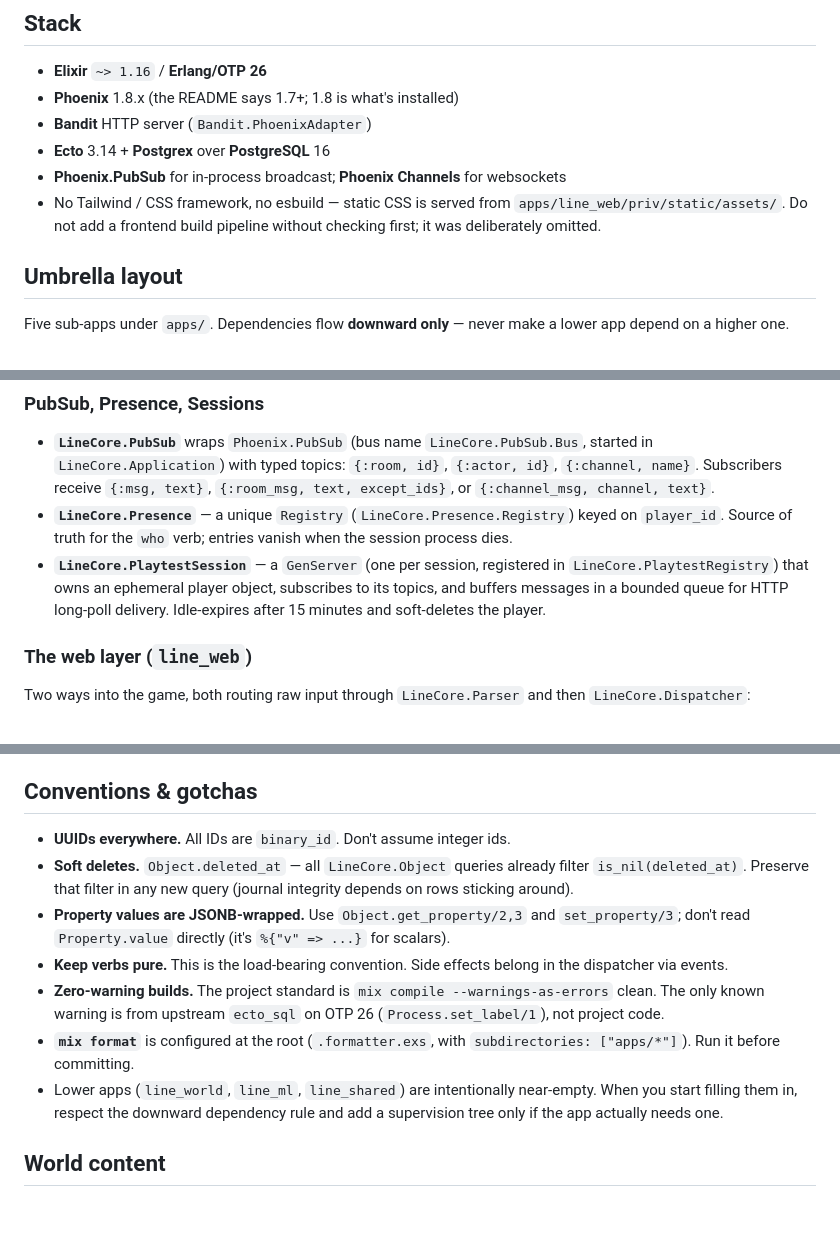
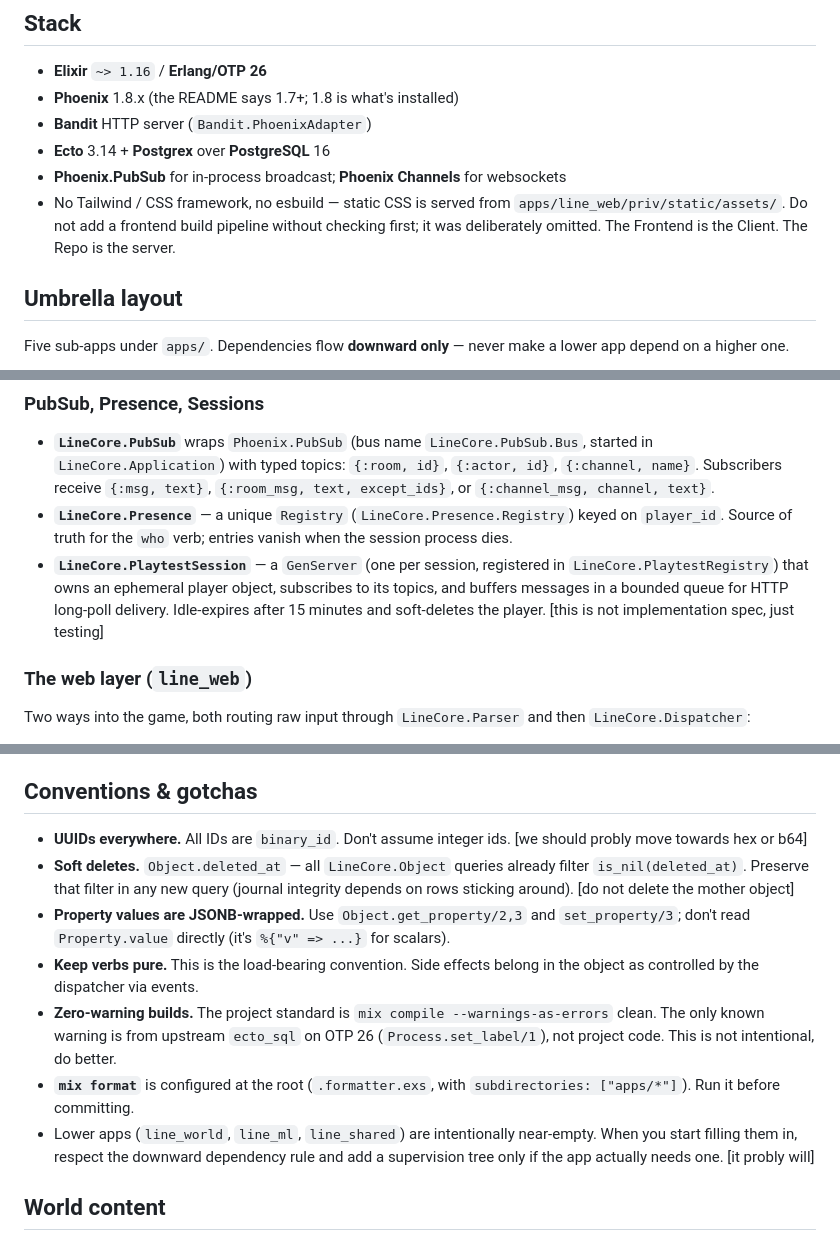
Before and after one commit to Vereine-Einzeigentum/line-in-the-sand, a Markdown page: CLAUDE.md, 3 parts joined by grey strips. Rendered like a GitHub page; blank space fills up the shorter version.

```diff
--- a/CLAUDE.md
+++ b/CLAUDE.md
@@ -23,7 +23,7 @@ and a websocket channel are working. `line_world` and `line_ml` are still stubs.
 - **Phoenix.PubSub** for in-process broadcast; **Phoenix Channels** for websockets
 - No Tailwind / CSS framework, no esbuild — static CSS is served from
   `apps/line_web/priv/static/assets/`. Do not add a frontend build pipeline
-  without checking first; it was deliberately omitted.
+  without checking first; it was deliberately omitted. The Frontend is the Client. The Repo is the server.
 
 ## Umbrella layout
 
@@ -129,7 +129,7 @@ display is rendered by `LineCore.Renderer` (a five-section format with word-wrap
 - **`LineCore.PlaytestSession`** — a `GenServer` (one per session, registered in
   `LineCore.PlaytestRegistry`) that owns an ephemeral player object, subscribes
   to its topics, and buffers messages in a bounded queue for HTTP long-poll
-  delivery. Idle-expires after 15 minutes and soft-deletes the player.
+  delivery. Idle-expires after 15 minutes and soft-deletes the player. [this is not implementation spec, just testing]
 
 ### The web layer (`line_web`)
 
@@ -202,23 +202,23 @@ Dev DB defaults (`config/dev.exs`): `postgres`/`postgres` @ `localhost`, databas
 
 ## Conventions & gotchas
 
-- **UUIDs everywhere.** All IDs are `binary_id`. Don't assume integer ids.
+- **UUIDs everywhere.** All IDs are `binary_id`. Don't assume integer ids. [we should probly move towards hex or b64]
 - **Soft deletes.** `Object.deleted_at` — all `LineCore.Object` queries already
   filter `is_nil(deleted_at)`. Preserve that filter in any new query (journal
-  integrity depends on rows sticking around).
+  integrity depends on rows sticking around). [do not delete the mother object]
 - **Property values are JSONB-wrapped.** Use `Object.get_property/2,3` and
   `set_property/3`; don't read `Property.value` directly (it's `%{"v" => ...}`
   for scalars).
 - **Keep verbs pure.** This is the load-bearing convention. Side effects belong
-  in the dispatcher via events.
+  in the object as controlled by the dispatcher via events.
 - **Zero-warning builds.** The project standard is
   `mix compile --warnings-as-errors` clean. The only known warning is from
-  upstream `ecto_sql` on OTP 26 (`Process.set_label/1`), not project code.
+  upstream `ecto_sql` on OTP 26 (`Process.set_label/1`), not project code. This is not intentional, do better.
 - **`mix format`** is configured at the root (`.formatter.exs`, with
   `subdirectories: ["apps/*"]`). Run it before committing.
 - Lower apps (`line_world`, `line_ml`, `line_shared`) are intentionally
   near-empty. When you start filling them in, respect the downward dependency
-  rule and add a supervision tree only if the app actually needs one.
+  rule and add a supervision tree only if the app actually needs one. [it probly will]
 
 ## World content
 
```
